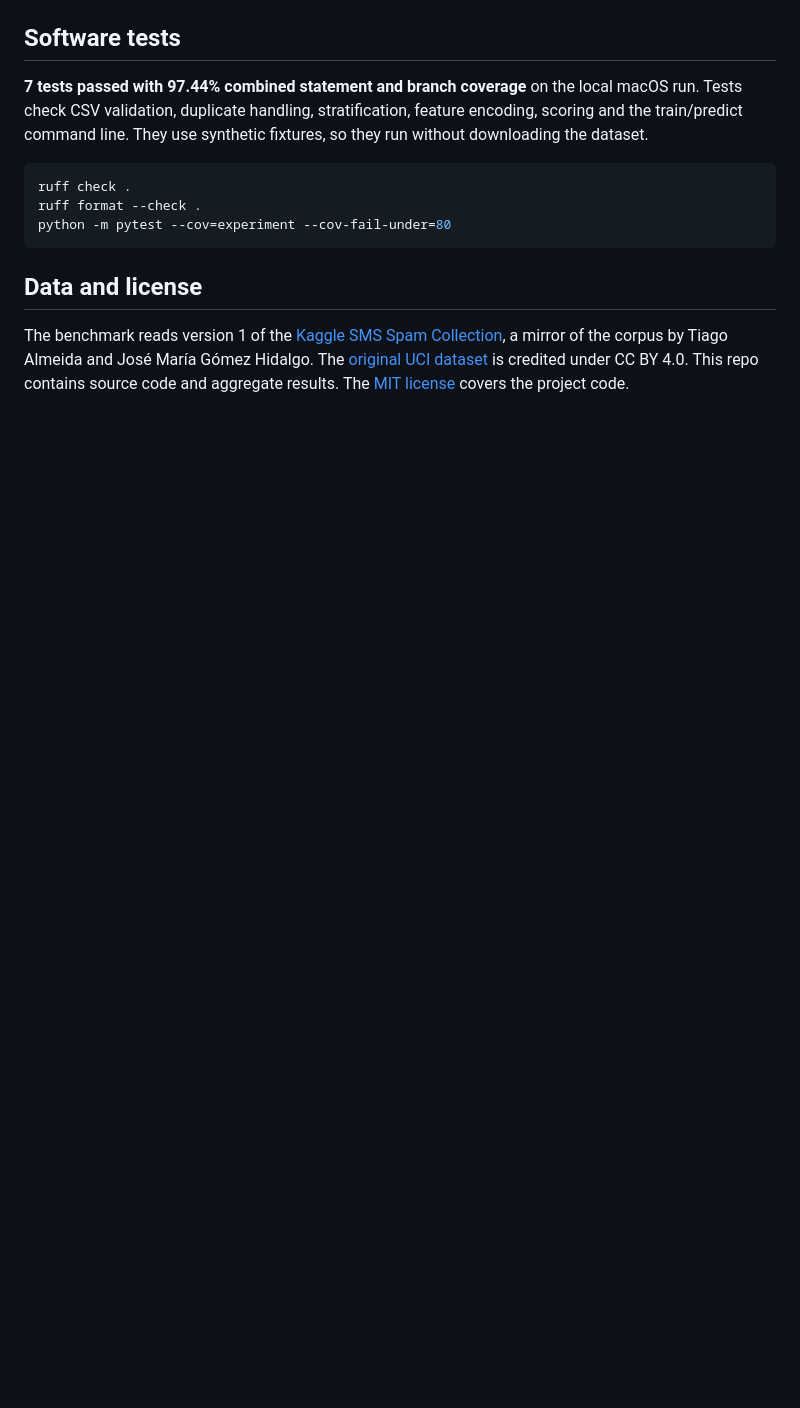
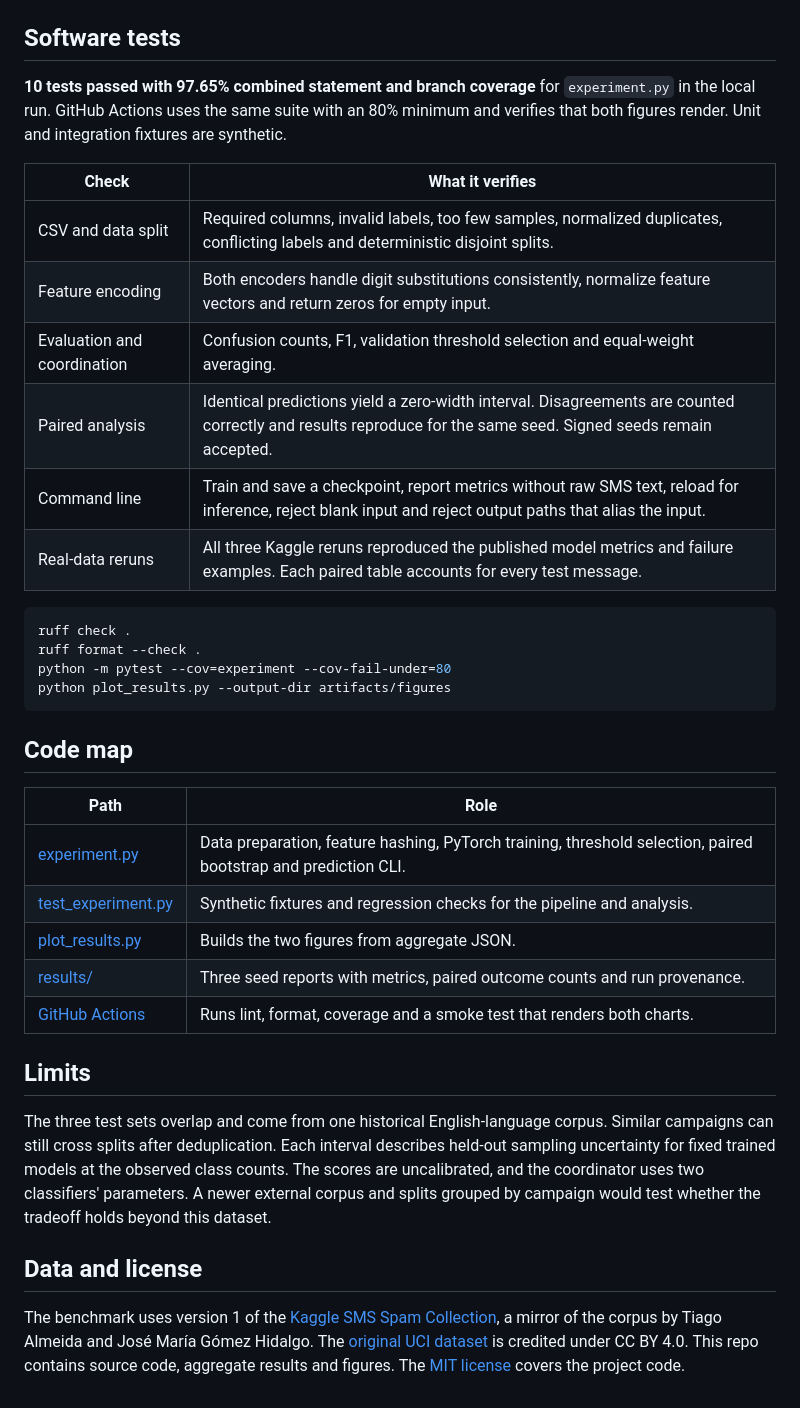
Before and after one commit to aaravkalia-88/sms-spam-agents, a Markdown page: README.md, the part around one of its changes. Rendered like a GitHub page; blank space fills up the shorter version.

````diff
--- a/README.md
+++ b/README.md
@@ -62,14 +93,38 @@ The prediction includes the final label, each specialist's score and the coordin
 
 ## Software tests
 
-**7 tests passed with 97.44% combined statement and branch coverage** on the local macOS run. Tests check CSV validation, duplicate handling, stratification, feature encoding, scoring and the train/predict command line. They use synthetic fixtures, so they run without downloading the dataset.
+**10 tests passed with 97.65% combined statement and branch coverage** for `experiment.py` in the local run. GitHub Actions uses the same suite with an 80% minimum and verifies that both figures render. Unit and integration fixtures are synthetic.
+
+| Check | What it verifies |
+| --- | --- |
+| CSV and data split | Required columns, invalid labels, too few samples, normalized duplicates, conflicting labels and deterministic disjoint splits. |
+| Feature encoding | Both encoders handle digit substitutions consistently, normalize feature vectors and return zeros for empty input. |
+| Evaluation and coordination | Confusion counts, F1, validation threshold selection and equal-weight averaging. |
+| Paired analysis | Identical predictions yield a zero-width interval. Disagreements are counted correctly and results reproduce for the same seed. Signed seeds remain accepted. |
+| Command line | Train and save a checkpoint, report metrics without raw SMS text, reload for inference, reject blank input and reject output paths that alias the input. |
+| Real-data reruns | All three Kaggle reruns reproduced the published model metrics and failure examples. Each paired table accounts for every test message. |
 
 ```sh
 ruff check .
 ruff format --check .
 python -m pytest --cov=experiment --cov-fail-under=80
+python plot_results.py --output-dir artifacts/figures
 ```
+
+## Code map
+
+| Path | Role |
+| --- | --- |
+| [experiment.py](experiment.py) | Data preparation, feature hashing, PyTorch training, threshold selection, paired bootstrap and prediction CLI. |
+| [test_experiment.py](test_experiment.py) | Synthetic fixtures and regression checks for the pipeline and analysis. |
+| [plot_results.py](plot_results.py) | Builds the two figures from aggregate JSON. |
+| [results/](results/) | Three seed reports with metrics, paired outcome counts and run provenance. |
+| [GitHub Actions](.github/workflows/ci.yml) | Runs lint, format, coverage and a smoke test that renders both charts. |
+
+## Limits
+
+The three test sets overlap and come from one historical English-language corpus. Similar campaigns can still cross splits after deduplication. Each interval describes held-out sampling uncertainty for fixed trained models at the observed class counts. The scores are uncalibrated, and the coordinator uses two classifiers' parameters. A newer external corpus and splits grouped by campaign would test whether the tradeoff holds beyond this dataset.
 
 ## Data and license
 
-The benchmark reads version 1 of the [Kaggle SMS Spam Collection](https://www.kaggle.com/datasets/uciml/sms-spam-collection-dataset), a mirror of the corpus by Tiago Almeida and José María Gómez Hidalgo. The [original UCI dataset](https://doi.org/10.24432/C5CC84) is credited under CC BY 4.0. This repo contains source code and aggregate results. The [MIT license](LICENSE) covers the project code.
+The benchmark uses version 1 of the [Kaggle SMS Spam Collection](https://www.kaggle.com/datasets/uciml/sms-spam-collection-dataset), a mirror of the corpus by Tiago Almeida and José María Gómez Hidalgo. The [original UCI dataset](https://doi.org/10.24432/C5CC84) is credited under CC BY 4.0. This repo contains source code, aggregate results and figures. The [MIT license](LICENSE) covers the project code.
````
Also changed, not shown: other parts of README.md (+48 -17 lines), docs/figures/f1-by-split.png (added), docs/figures/seed-42-tradeoff.png (added), 8 other files.
